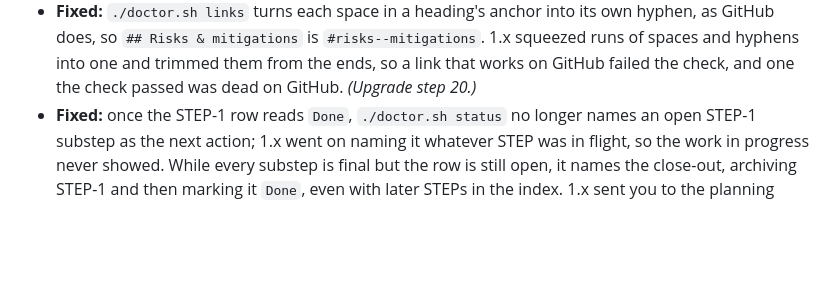
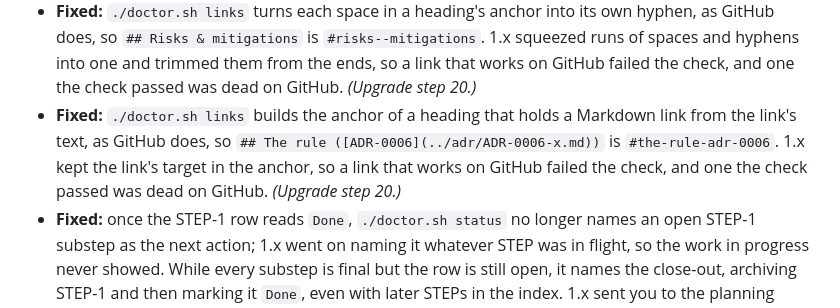
Before and after one commit to mherschberg/Throughstone, a Markdown page: CHANGELOG.md, the part around the change. GitHub-like rendering; blank space fills up the shorter version.

Commit message:
CHANGELOG.md: note the anchor of a heading that holds a link
Co-Authored-By: Claude Opus 5.5 <noreply@anthropic.com>

```diff
--- a/CHANGELOG.md
+++ b/CHANGELOG.md
@@ -371,6 +371,10 @@ agree to drop one.
   GitHub does, so `## Risks & mitigations` is `#risks--mitigations`. 1.x squeezed runs of spaces and
   hyphens into one and trimmed them from the ends, so a link that works on GitHub failed the check,
   and one the check passed was dead on GitHub. *(Upgrade step 20.)*
+- **Fixed:** `./doctor.sh links` builds the anchor of a heading that holds a Markdown link from the
+  link's text, as GitHub does, so `## The rule ([ADR-0006](../adr/ADR-0006-x.md))` is
+  `#the-rule-adr-0006`. 1.x kept the link's target in the anchor, so a link that works on GitHub
+  failed the check, and one the check passed was dead on GitHub. *(Upgrade step 20.)*
 - **Fixed:** once the STEP-1 row reads `Done`, `./doctor.sh status` no longer names an open STEP-1
   substep as the next action; 1.x went on naming it whatever STEP was in flight, so the work in
   progress never showed. While every substep is final but the row is still open, it names the
```
